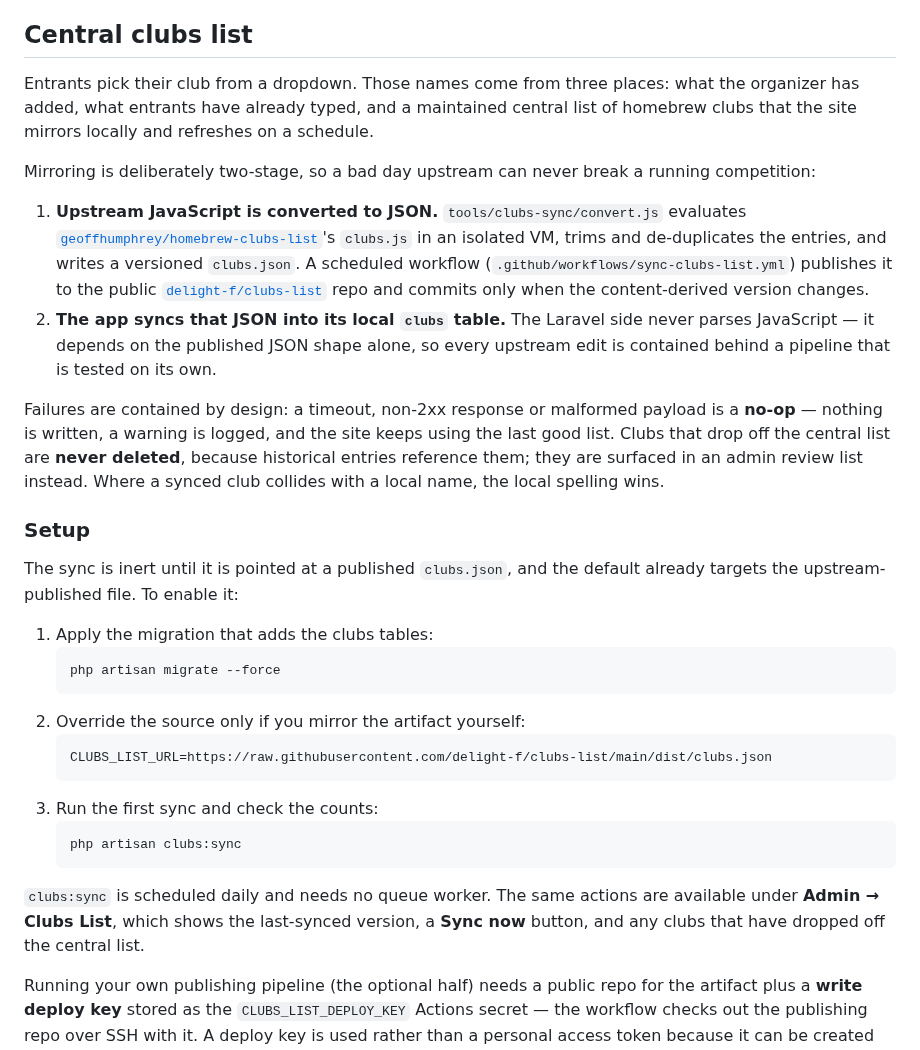
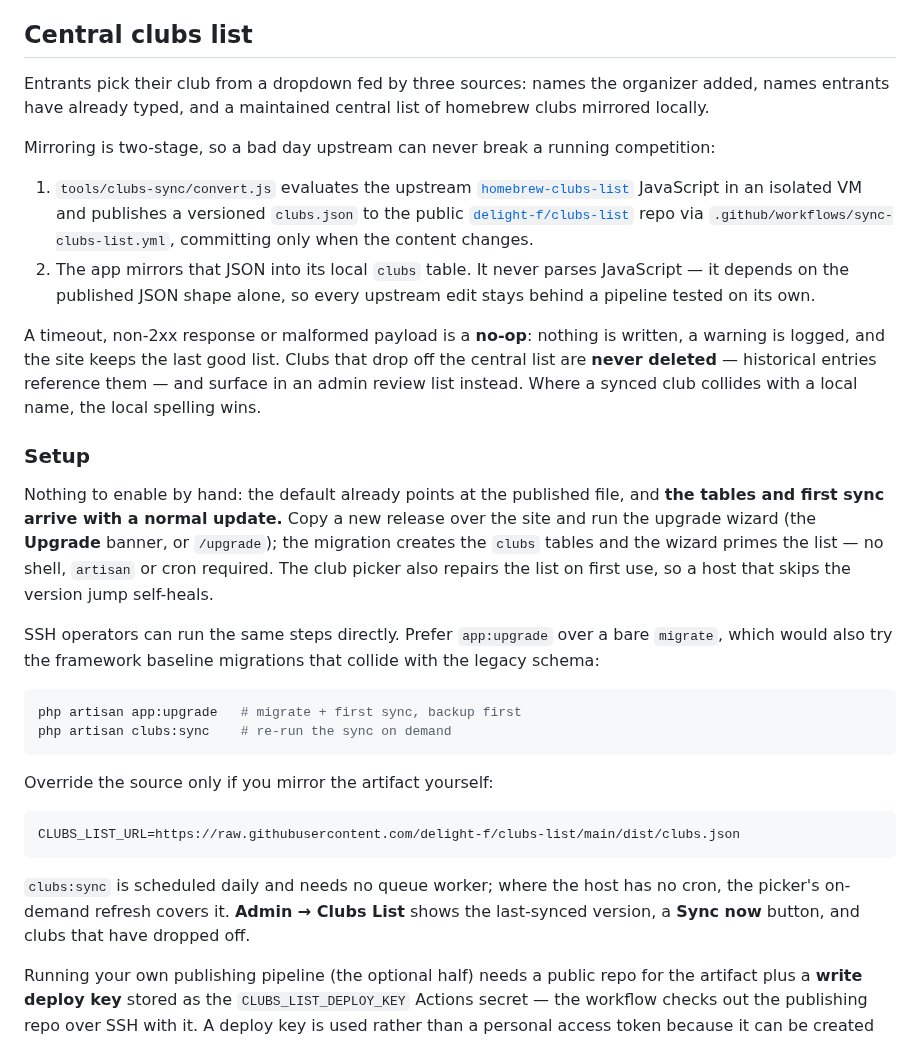
Before and after one commit to delight-f/bcoem-next, a Markdown page: README.md, the part around the change. Drawn GitHub-style.

Commit message:
docs: make the central clubs list setup wizard-first
The clubs tables arrive with the normal upgrade migration, and the first
sync now runs through the upgrade wizard with the club picker repairing
the list on demand — so a shared/FTP operator needs no shell. Reword the
setup section around that and trim the feature overview to be concise.

````diff
--- a/README.md
+++ b/README.md
@@ -102,54 +102,56 @@ against proof that survives in the repository:
 
 ## Central clubs list
 
-Entrants pick their club from a dropdown. Those names come from three places:
-what the organizer has added, what entrants have already typed, and a
-maintained central list of homebrew clubs that the site mirrors locally and
-refreshes on a schedule.
+Entrants pick their club from a dropdown fed by three sources: names the
+organizer added, names entrants have already typed, and a maintained central
+list of homebrew clubs mirrored locally.
 
-Mirroring is deliberately two-stage, so a bad day upstream can never break a
-running competition:
+Mirroring is two-stage, so a bad day upstream can never break a running
+competition:
 
-1. **Upstream JavaScript is converted to JSON.** `tools/clubs-sync/convert.js`
-   evaluates
-   [`geoffhumphrey/homebrew-clubs-list`](https://github.com/geoffhumphrey/homebrew-clubs-list)'s
-   `clubs.js` in an isolated VM, trims and de-duplicates the entries, and
-   writes a versioned `clubs.json`. A scheduled workflow
-   (`.github/workflows/sync-clubs-list.yml`) publishes it to the public
-   [`delight-f/clubs-list`](https://github.com/delight-f/clubs-list) repo and
-   commits only when the content-derived version changes.
-2. **The app syncs that JSON into its local `clubs` table.** The Laravel side
-   never parses JavaScript — it depends on the published JSON shape alone, so
-   every upstream edit is contained behind a pipeline that is tested on its own.
+1. `tools/clubs-sync/convert.js` evaluates the upstream
+   [`homebrew-clubs-list`](https://github.com/geoffhumphrey/homebrew-clubs-list)
+   JavaScript in an isolated VM and publishes a versioned `clubs.json` to the
+   public [`delight-f/clubs-list`](https://github.com/delight-f/clubs-list) repo
+   via `.github/workflows/sync-clubs-list.yml`, committing only when the content
+   changes.
+2. The app mirrors that JSON into its local `clubs` table. It never parses
+   JavaScript — it depends on the published JSON shape alone, so every upstream
+   edit stays behind a pipeline tested on its own.
 
-Failures are contained by design: a timeout, non-2xx response or malformed
-payload is a **no-op** — nothing is written, a warning is logged, and the site
-keeps using the last good list. Clubs that drop off the central list are
-**never deleted**, because historical entries reference them; they are surfaced
-in an admin review list instead. Where a synced club collides with a local name,
-the local spelling wins.
+A timeout, non-2xx response or malformed payload is a **no-op**: nothing is
+written, a warning is logged, and the site keeps the last good list. Clubs that
+drop off the central list are **never deleted** — historical entries reference
+them — and surface in an admin review list instead. Where a synced club collides
+with a local name, the local spelling wins.
 
 ### Setup
 
-The sync is inert until it is pointed at a published `clubs.json`, and the
-default already targets the upstream-published file. To enable it:
+Nothing to enable by hand: the default already points at the published file, and
+**the tables and first sync arrive with a normal update.** Copy a new release
+over the site and run the upgrade wizard (the **Upgrade** banner, or `/upgrade`);
+the migration creates the `clubs` tables and the wizard primes the list — no
+shell, `artisan` or cron required. The club picker also repairs the list on first
+use, so a host that skips the version jump self-heals.
 
-1. Apply the migration that adds the clubs tables:
-   ```bash
-   php artisan migrate --force
-   ```
-2. Override the source only if you mirror the artifact yourself:
-   ```dotenv
-   CLUBS_LIST_URL=https://raw.githubusercontent.com/delight-f/clubs-list/main/dist/clubs.json
-   ```
-3. Run the first sync and check the counts:
-   ```bash
-   php artisan clubs:sync
-   ```
+SSH operators can run the same steps directly. Prefer `app:upgrade` over a bare
+`migrate`, which would also try the framework baseline migrations that collide
+with the legacy schema:
 
-`clubs:sync` is scheduled daily and needs no queue worker. The same actions are
-available under **Admin → Clubs List**, which shows the last-synced version, a
-**Sync now** button, and any clubs that have dropped off the central list.
+```bash
+php artisan app:upgrade   # migrate + first sync, backup first
+php artisan clubs:sync    # re-run the sync on demand
+```
+
+Override the source only if you mirror the artifact yourself:
+
+```dotenv
+CLUBS_LIST_URL=https://raw.githubusercontent.com/delight-f/clubs-list/main/dist/clubs.json
+```
+
+`clubs:sync` is scheduled daily and needs no queue worker; where the host has no
+cron, the picker's on-demand refresh covers it. **Admin → Clubs List** shows the
+last-synced version, a **Sync now** button, and clubs that have dropped off.
 
 Running your own publishing pipeline (the optional half) needs a public repo for
 the artifact plus a **write deploy key** stored as the `CLUBS_LIST_DEPLOY_KEY`
````
